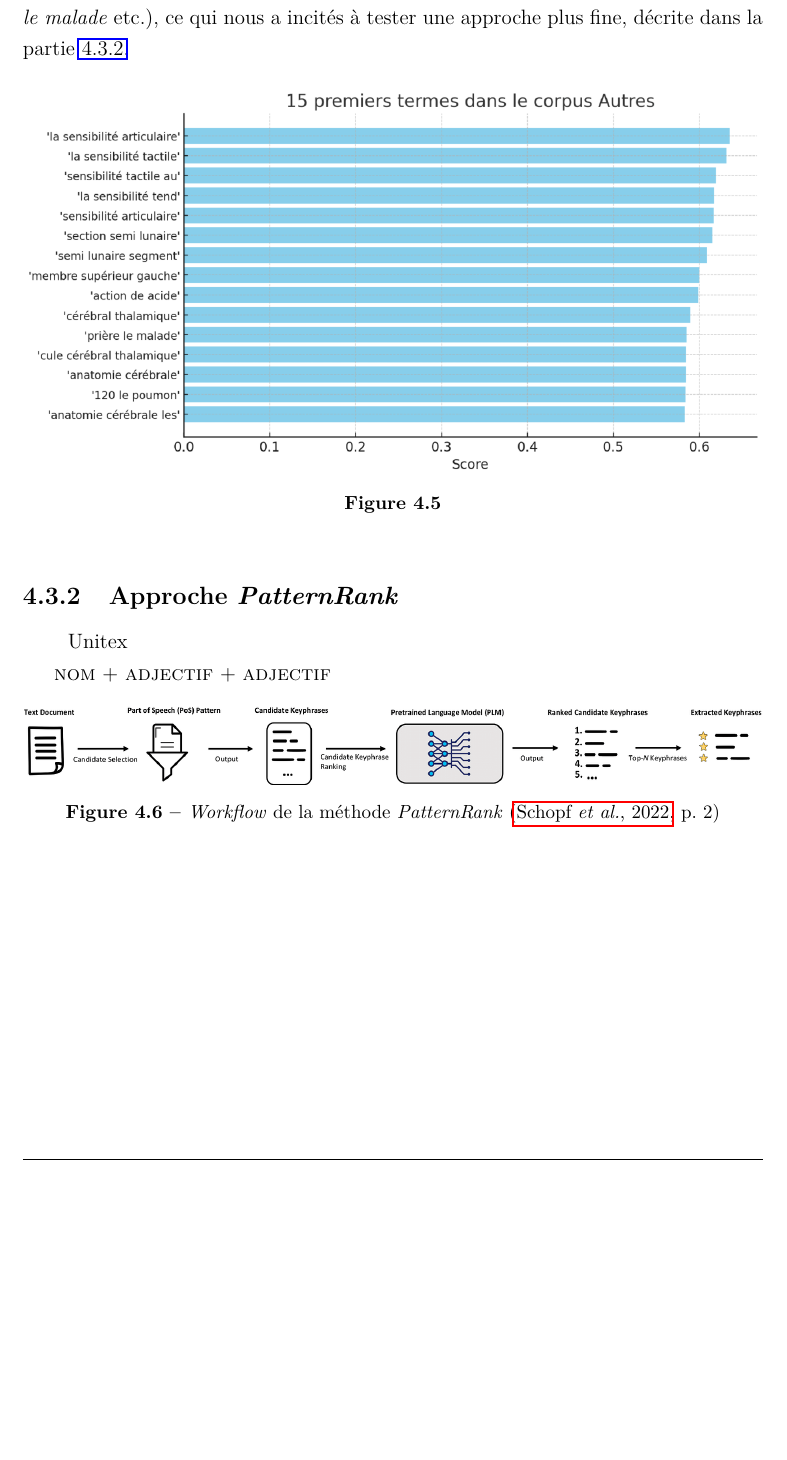
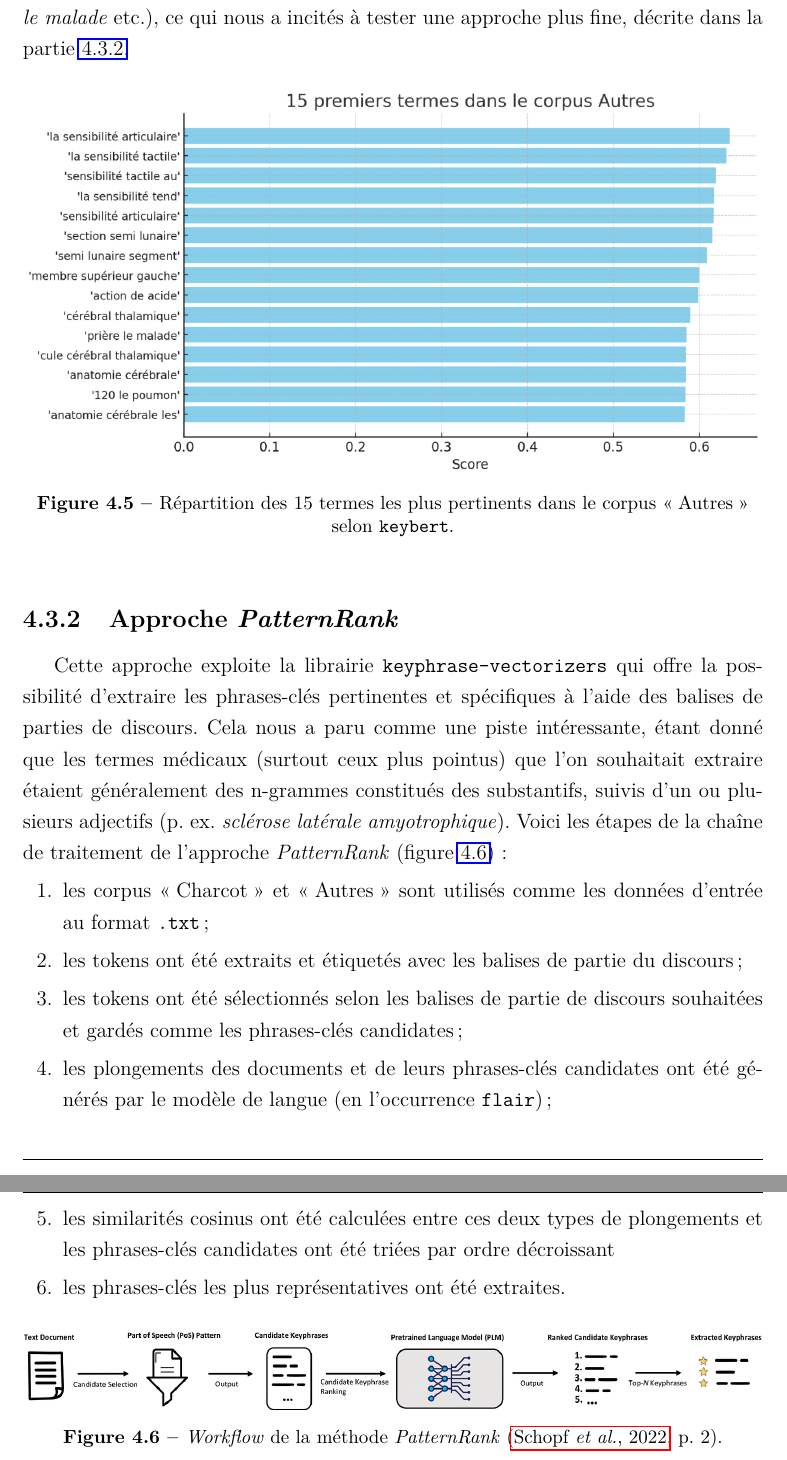
Before and after one commit to ljpetkovic/Memoire_CS-LINGE, a LaTeX thesis (_main.tex, which reads 4_methodo.tex): part of page 24 of 37 before the commit and two parts of pages 24 and 25 of 38 after it, the two joined at a grey line, cut so that both start at the same text, the shorter picture padded with empty space. Compiled offline with XeLaTeX; a missing font is replaced by an installed copy or a similar font; a LaTeX package or settings file that is missing is left out.

Commit message:
4.3.2 approche PatternRank décrite

```diff
--- a/4_methodo.tex
+++ b/4_methodo.tex
@@ -70,20 +70,29 @@ Une première tentative de génération des phrases-clés les plus pertinentes d
 \begin{figure}[!h]
     \centering
     \includegraphics[width=1\textwidth]{img/keybert_autres.png}
-    \caption[Caption for LOF]{}
+    \caption{Répartition des 15 termes les plus pertinents dans le corpus \og{}Autres\fg{} selon \texttt{keybert}.}
     \label{fig:keybert_autres}
 \end{figure}
 
 
 \subsection{Approche \textit{PatternRank}}
 \label{patternrank}
-~ Unitex
+Cette approche exploite la librairie \texttt{keyphrase-vectorizers} qui offre la possibilité d'extraire les phrases-clés pertinentes et spécifiques à l'aide des balises de parties de discours. Cela nous a paru comme une piste intéressante, étant donné que les termes médicaux (surtout ceux plus pointus) que l'on souhaitait extraire étaient généralement des n-grammes constitués des substantifs, suivis d'un ou plusieurs adjectifs (p. ex. \textit{sclérose latérale amyotrophique}). Voici les étapes de la chaîne de traitement de l'approche \textit{PatternRank} (figure \ref{fig:patternrank}) :
+\begin{enumerate}
+\item les corpus \og Charcot \fg{} et \og Autres \fg{} sont utilisés comme les données d'entrée au format \texttt{.txt} ;
+\item les tokens ont été extraits et étiquetés avec les balises de partie du discours ;
+\item les tokens ont été sélectionnés selon les balises de partie de discours souhaitées et gardés comme les phrases-clés candidates ;
+\item les plongements des documents et de leurs phrases-clés candidates ont été générés par le modèle de langue (en l'occurrence \texttt{flair}) ;
+\item les similarités cosinus ont été calculées entre ces deux types de plongements et les phrases-clés candidates ont été triées par ordre décroissant
+\item les phrases-clés les plus représentatives ont été extraites.
+\end{enumerate}
 
-\textsc{nom} + \textsc{adjectif} + \textsc{adjectif}
+
+
 
 \begin{figure}[!h]
     \centering
     \includegraphics[width=1\textwidth]{img/patternrank_workflow.png}
-    \caption{\textit{Workflow} de la méthode \textit{PatternRank} \citep[p.~2]{schopf2022}}
-    \label{fig:bm25}
+    \caption{\textit{Workflow} de la méthode \textit{PatternRank} \citep[p.~2]{schopf2022}.}
+    \label{fig:patternrank}
 \end{figure}
```
Also changed, not shown: _main.pdf, img/termes_partages.png (added), 4_methodo.tex (2 more changed lines), 3 other files.
